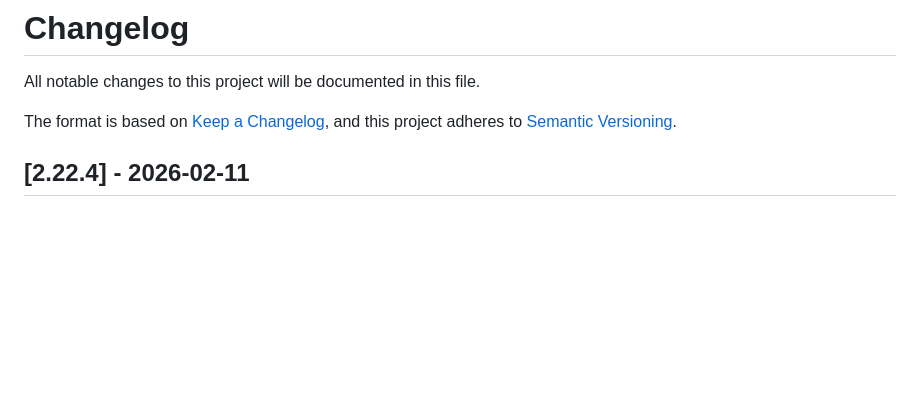
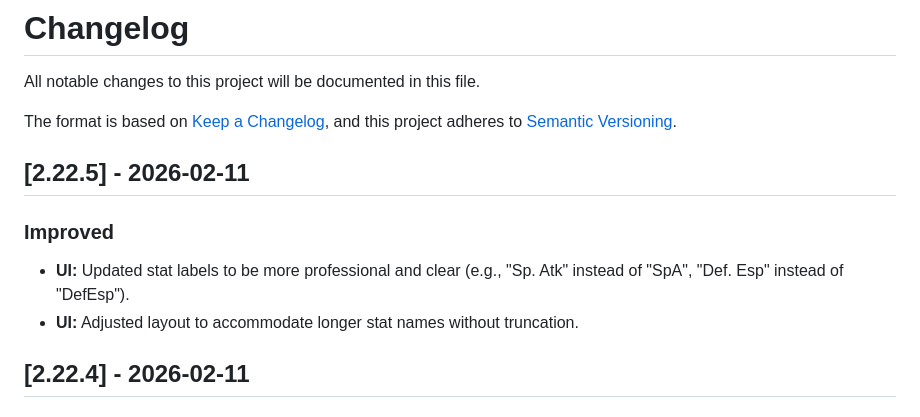
Before and after one commit to Xarli11/PokeTypes, a Markdown page: CHANGELOG.md, the part around the change. Drawn GitHub-style; blank space fills up the shorter version.

Commit message:
docs: update changelog for v2.22.5

```diff
--- a/CHANGELOG.md
+++ b/CHANGELOG.md
@@ -4,6 +4,12 @@ All notable changes to this project will be documented in this file.
 
 The format is based on [Keep a Changelog](https://keepachangelog.com/en/1.0.0/),
 and this project adheres to [Semantic Versioning](https://semver.org/spec/v2.0.0.html).
+
+## [2.22.5] - 2026-02-11
+
+### Improved
+- **UI:** Updated stat labels to be more professional and clear (e.g., "Sp. Atk" instead of "SpA", "Def. Esp" instead of "DefEsp").
+- **UI:** Adjusted layout to accommodate longer stat names without truncation.
 
 ## [2.22.4] - 2026-02-11
 
```
